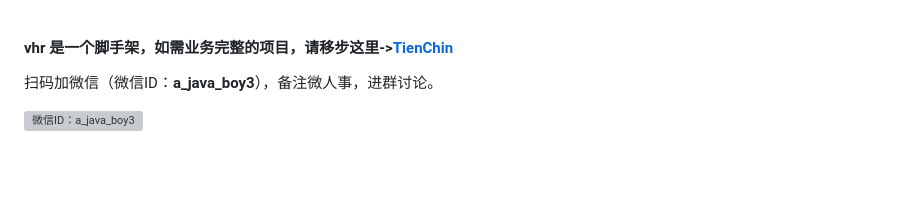
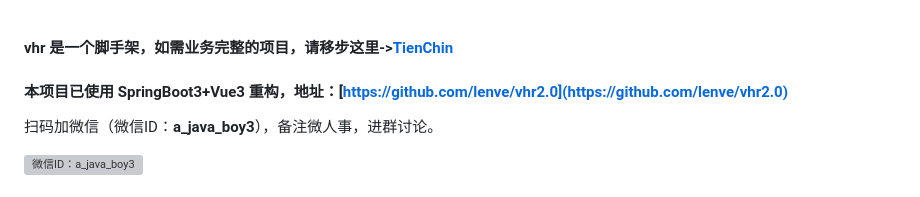
Before and after one commit to lenve/vhr, a Markdown page: README.md, the part around the change. Drawn GitHub-style; blank space fills up the shorter version; grey boxes are pictures that could not be loaded.

```diff
--- a/README.md
+++ b/README.md
@@ -1,4 +1,5 @@
 #### vhr 是一个脚手架，如需业务完整的项目，请移步这里->[TienChin](https://github.com/lenve/tienchin)
+#### 本项目已使用 SpringBoot3+Vue3 重构，地址：[https://github.com/lenve/vhr2.0](https://github.com/lenve/vhr2.0)
 
 扫码加微信（微信ID：**a_java_boy3**），备注微人事，进群讨论。
 
```
